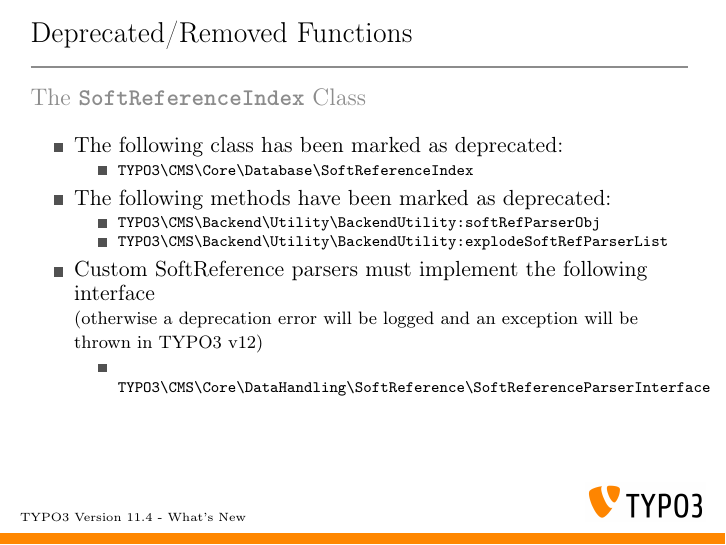
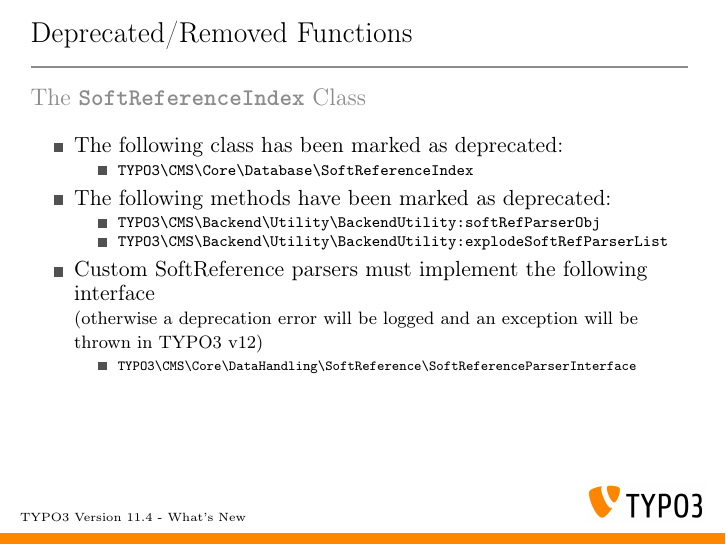
Before and after one commit to TYPO3-Whats-New/TYPO3-v11.4-dev, LaTeX slides (Slides/LaTeX/TYPO3-v11-4-whats-new.tex, which reads Slides/LaTeX/Chapters/DeprecatedRemovedFunctions/1629561561-SoftReferenceIndex.tex): page 41 of 47. Compiled offline with pdfLaTeX.

Commit message:
Deprecation | 94687 | Deprecate SoftReferenceIndex

```diff
--- a/Slides/LaTeX/Chapters/DeprecatedRemovedFunctions/1629561561-SoftReferenceIndex.tex
+++ b/Slides/LaTeX/Chapters/DeprecatedRemovedFunctions/1629561561-SoftReferenceIndex.tex
@@ -40,7 +40,7 @@
 		\item Custom SoftReference parsers must implement the following interface\newline
 			\smaller(otherwise a deprecation error will be logged and an exception will be thrown in TYPO3 v12)\normalsize
 				\begin{itemize}\smaller
-					\item \fontsize{8}{10}\selectfont
+					\item \fontsize{7}{9}\selectfont
 					\texttt{TYPO3\textbackslash
 						CMS\textbackslash
 						Core\textbackslash
```
